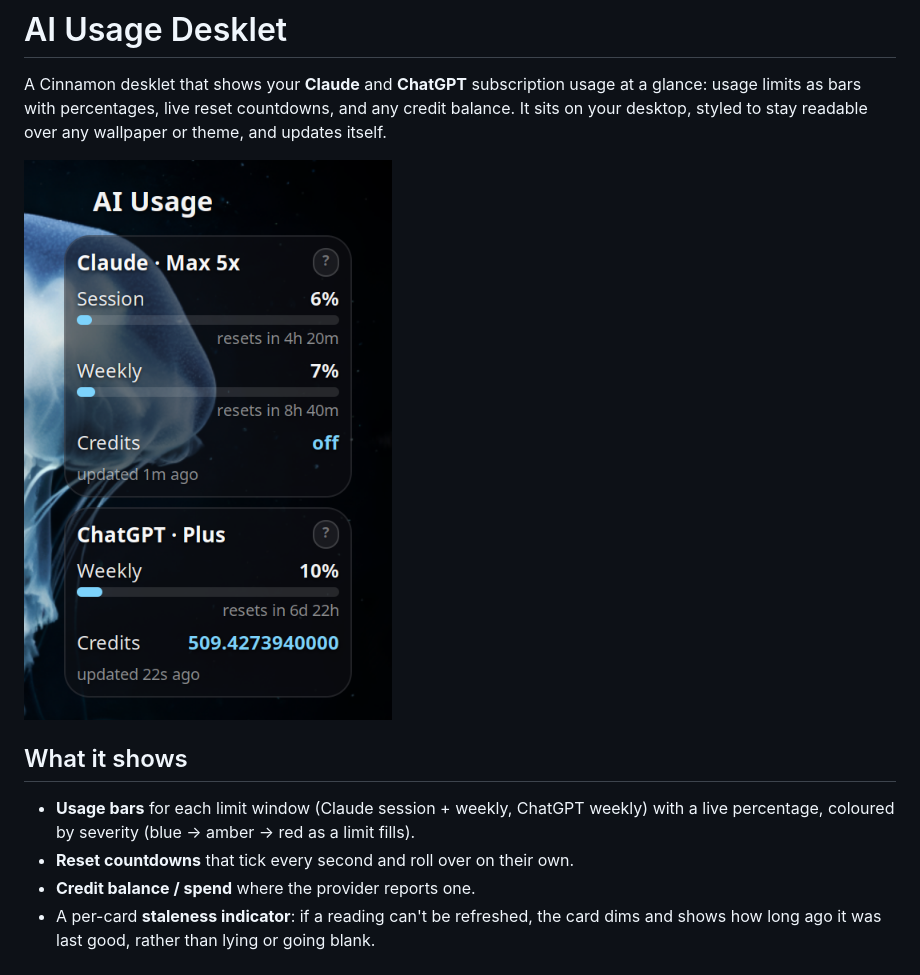
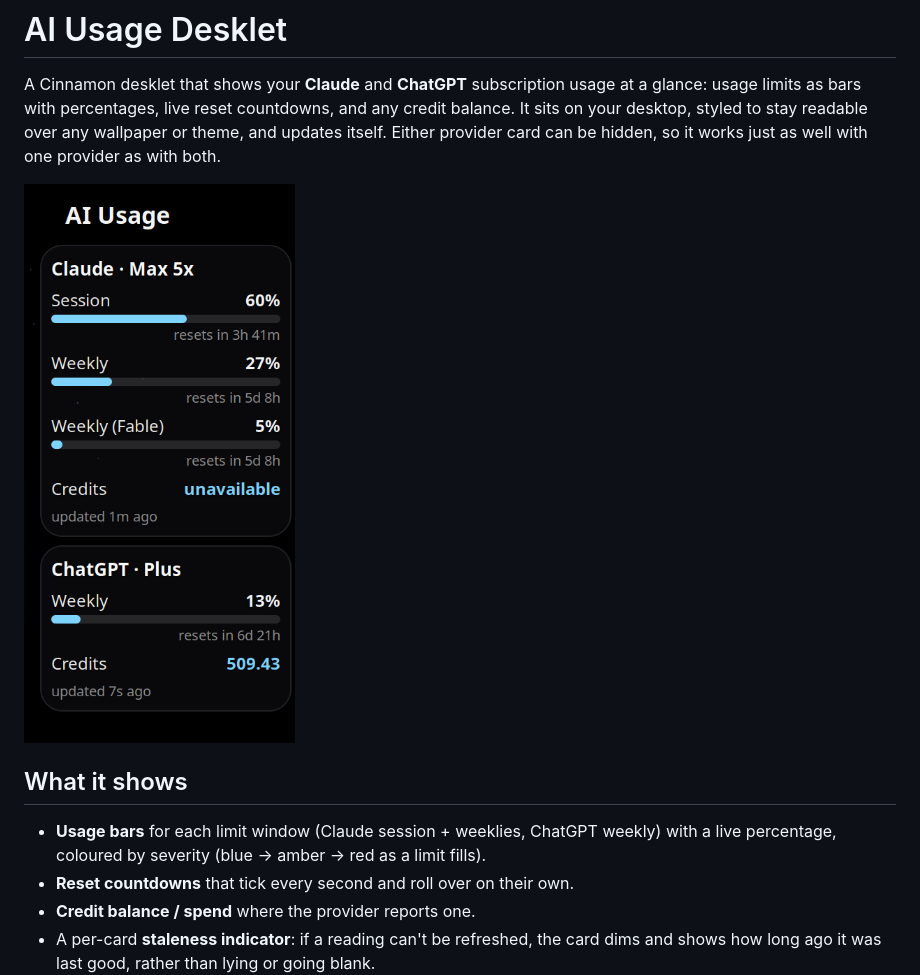
Before and after one commit to chloecaffeinexo/ai-usage-desklet, a Markdown page: README.md, the part around one of its changes. Drawn GitHub-style; pictures changed too: screenshots/dark.png.

```diff
--- a/README.md
+++ b/README.md
@@ -3,13 +3,14 @@
 A Cinnamon desklet that shows your **Claude** and **ChatGPT** subscription usage at a glance:
 usage limits as bars with percentages, live reset countdowns, and any credit balance. It sits
 on your desktop, styled to stay readable over any wallpaper or theme, and updates itself.
+Either provider card can be hidden, so it works just as well with one provider as with both.
 
 ![Dark card style, the default](screenshots/dark.png)
 
 ## What it shows
 
-- **Usage bars** for each limit window (Claude session + weekly, ChatGPT weekly) with a live
-  percentage, coloured by severity (blue → amber → red as a limit fills).
+- **Usage bars** for each limit window (Claude session + weeklies, ChatGPT weekly) with a
+  live percentage, coloured by severity (blue → amber → red as a limit fills).
 - **Reset countdowns** that tick every second and roll over on their own.
 - **Credit balance / spend** where the provider reports one.
 - A per-card **staleness indicator**: if a reading can't be refreshed, the card dims and shows
```
Also changed, not shown: other parts of README.md (+7 -0 lines), CHANGELOG.md (+35 -0 lines), screenshots/all-features.png (added), screenshots/light.png, screenshots/minimal.png (added), screenshots/single-provider.png (added), screenshots/solid.png (deleted), 6 other files.
